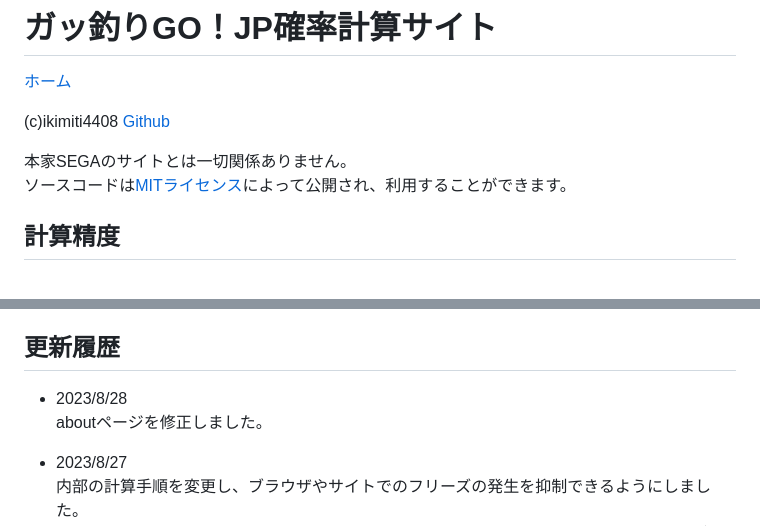
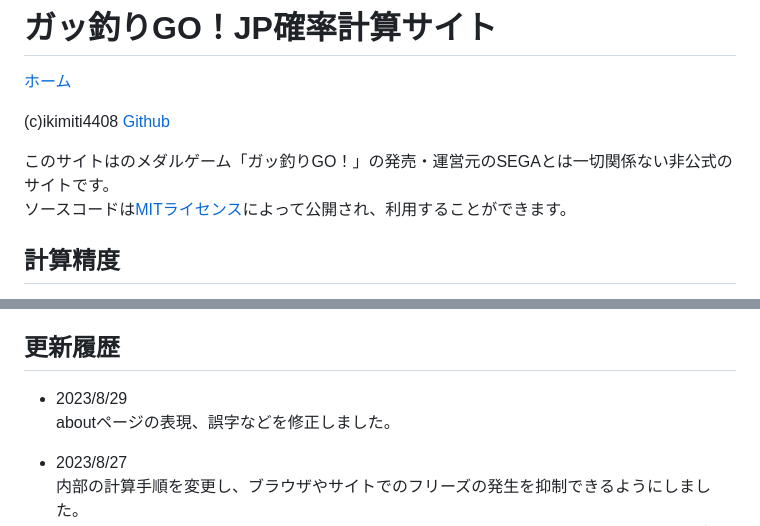
Before and after one commit to ikimiti4408/keisan, a Markdown page: t87tv1/about.md, 2 parts joined by grey strips. Rendered like a GitHub page.

Commit message:
23/8/29 更新

```diff
--- a/t87tv1/about.md
+++ b/t87tv1/about.md
@@ -3,7 +3,7 @@
 
 (c)ikimiti4408  [Github](https://github.com/ikimiti4408)
 
-本家SEGAのサイトとは一切関係ありません。
+このサイトはのメダルゲーム「ガッ釣りGO！」の発売・運営元のSEGAとは一切関係ない非公式のサイトです。
 ソースコードは[MITライセンス](https://github.com/ikimiti4408/keisan/blob/main/LICENSE)によって公開され、利用することができます。
 
 ## 計算精度
@@ -39,8 +39,8 @@
 
 
 ## 更新履歴
-- 2023/8/28
-aboutページを修正しました。
+- 2023/8/29
+aboutページの表現、誤字などを修正しました。
 
 - 2023/8/27
 内部の計算手順を変更し、ブラウザやサイトでのフリーズの発生を抑制できるようにしました。
```
